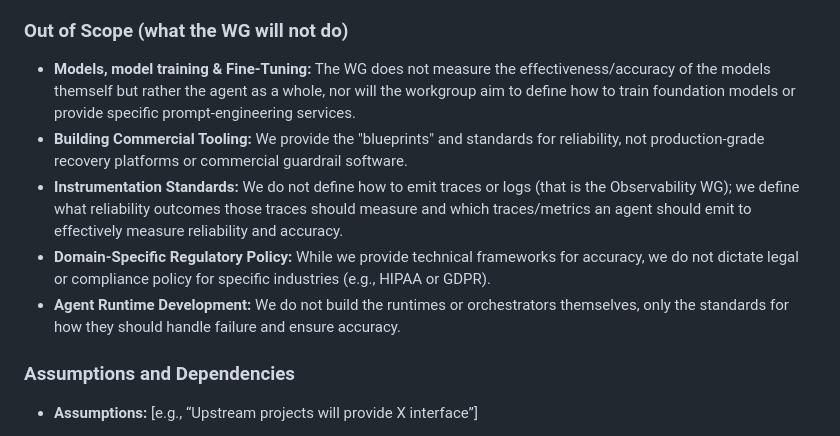
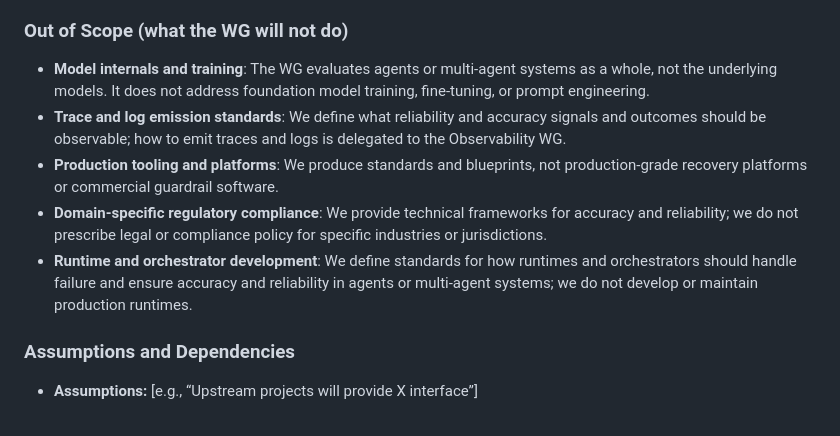
Before and after one commit to aaif/wg-accuracy-and-reliability, a Markdown page: wg-charter/charter.md, the part around the change. Drawn GitHub-style.

Commit message:
Apply suggestion from @jordanauge
Co-authored-by: Jordan Augé <jordanauge@users.noreply.github.com>

```diff
--- a/wg-charter/charter.md
+++ b/wg-charter/charter.md
@@ -45,11 +45,11 @@ This Working Group was formed to address the gap in understanding, measuring, an
 
 ### Out of Scope (what the WG will not do)
 
-- **Models, model training & Fine-Tuning:** The WG does not measure the effectiveness/accuracy of the models themself but rather the agent as a whole, nor will the workgroup aim to define how to train foundation models or provide specific prompt-engineering services.
-- **Building Commercial Tooling:** We provide the "blueprints" and standards for reliability, not production-grade recovery platforms or commercial guardrail software.
-- **Instrumentation Standards:** We do not define how to emit traces or logs (that is the Observability WG); we define what reliability outcomes those traces should measure and which traces/metrics an agent should emit to effectively measure reliability and accuracy.
-- **Domain-Specific Regulatory Policy:** While we provide technical frameworks for accuracy, we do not dictate legal or compliance policy for specific industries (e.g., HIPAA or GDPR).
-- **Agent Runtime Development:** We do not build the runtimes or orchestrators themselves, only the standards for how they should handle failure and ensure accuracy.
+- **Model internals and training**: The WG evaluates agents or multi-agent systems as a whole, not the underlying models. It does not address foundation model training, fine-tuning, or prompt engineering.
+- **Trace and log emission standards**: We define what reliability and accuracy signals and outcomes should be observable; how to emit traces and logs is delegated to the Observability WG.
+- **Production tooling and platforms**: We produce standards and blueprints, not production-grade recovery platforms or commercial guardrail software.
+- **Domain-specific regulatory compliance**: We provide technical frameworks for accuracy and reliability; we do not prescribe legal or compliance policy for specific industries or jurisdictions.
+- **Runtime and orchestrator development**: We define standards for how runtimes and orchestrators should handle failure and ensure accuracy and reliability in agents or multi-agent systems; we do not develop or maintain production runtimes.
 
 ### Assumptions and Dependencies
 
```
